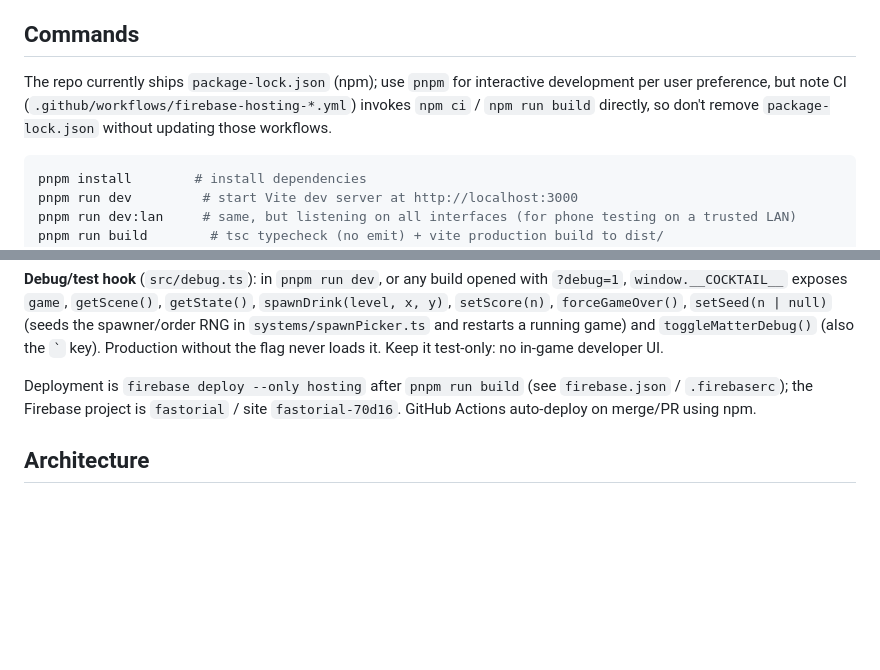
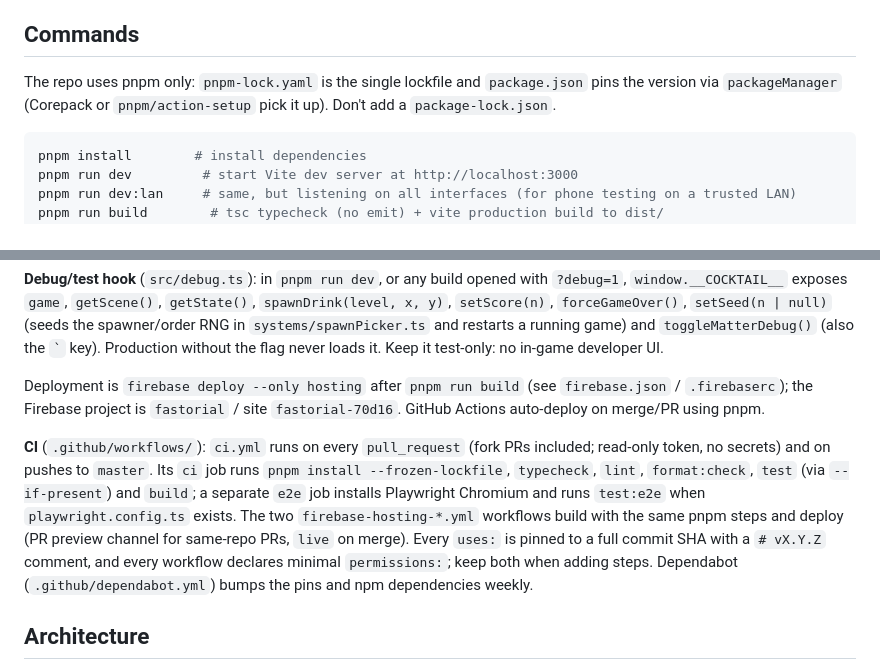
Before and after one commit to anushibinj/cocktail-matcher, a Markdown page: CLAUDE.md, 2 parts joined by grey strips. GitHub-like rendering; blank space fills up the shorter version.

Commit message:
DX002: Document pnpm-only setup and the CI workflows in CLAUDE.md
Co-Authored-By: Claude Opus 5.5 <noreply@anthropic.com>
Claude-Session: https://claude.ai/code/session_018TGnJZaSkdjUxAUuzVopVh

````diff
--- a/CLAUDE.md
+++ b/CLAUDE.md
@@ -10,7 +10,7 @@ The full design spec (mechanics, tuning targets, UX details) lives in `cocktail_
 
 ## Commands
 
-The repo currently ships `package-lock.json` (npm); use `pnpm` for interactive development per user preference, but note CI (`.github/workflows/firebase-hosting-*.yml`) invokes `npm ci` / `npm run build` directly, so don't remove `package-lock.json` without updating those workflows.
+The repo uses pnpm only: `pnpm-lock.yaml` is the single lockfile and `package.json` pins the version via `packageManager` (Corepack or `pnpm/action-setup` pick it up). Don't add a `package-lock.json`.
 
 ```bash
 pnpm install        # install dependencies
@@ -28,7 +28,9 @@ There is no test suite. Before committing, run `pnpm run format`, `pnpm run lint
 
 **Debug/test hook** (`src/debug.ts`): in `pnpm run dev`, or any build opened with `?debug=1`, `window.__COCKTAIL__` exposes `game`, `getScene()`, `getState()`, `spawnDrink(level, x, y)`, `setScore(n)`, `forceGameOver()`, `setSeed(n | null)` (seeds the spawner/order RNG in `systems/spawnPicker.ts` and restarts a running game) and `toggleMatterDebug()` (also the `` ` `` key). Production without the flag never loads it. Keep it test-only: no in-game developer UI.
 
-Deployment is `firebase deploy --only hosting` after `pnpm run build` (see `firebase.json` / `.firebaserc`); the Firebase project is `fastorial` / site `fastorial-70d16`. GitHub Actions auto-deploy on merge/PR using npm.
+Deployment is `firebase deploy --only hosting` after `pnpm run build` (see `firebase.json` / `.firebaserc`); the Firebase project is `fastorial` / site `fastorial-70d16`. GitHub Actions auto-deploy on merge/PR using pnpm.
+
+**CI** (`.github/workflows/`): `ci.yml` runs on every `pull_request` (fork PRs included; read-only token, no secrets) and on pushes to `master`. Its `ci` job runs `pnpm install --frozen-lockfile`, `typecheck`, `lint`, `format:check`, `test` (via `--if-present`) and `build`; a separate `e2e` job installs Playwright Chromium and runs `test:e2e` when `playwright.config.ts` exists. The two `firebase-hosting-*.yml` workflows build with the same pnpm steps and deploy (PR preview channel for same-repo PRs, `live` on merge). Every `uses:` is pinned to a full commit SHA with a `# vX.Y.Z` comment, and every workflow declares minimal `permissions:`; keep both when adding steps. Dependabot (`.github/dependabot.yml`) bumps the pins and npm dependencies weekly.
 
 ## Architecture
 
````
